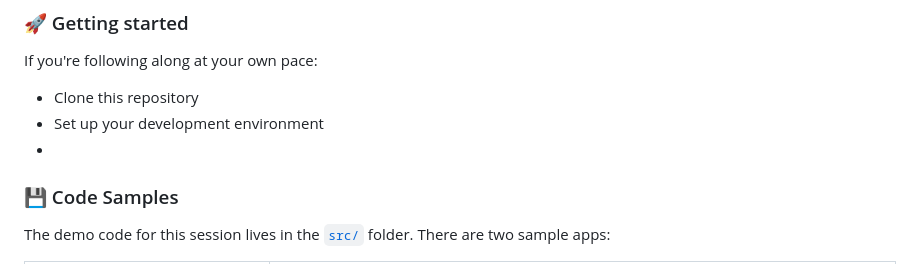
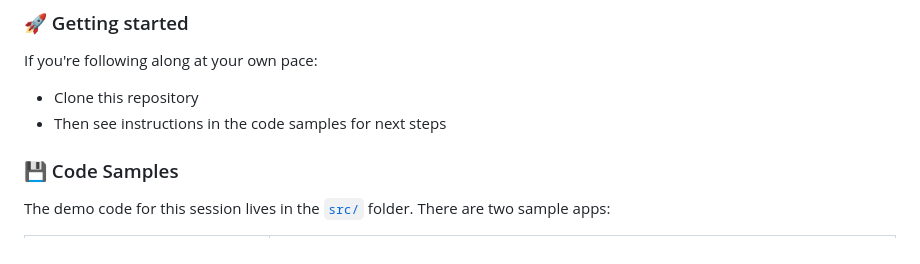
Before and after one commit to microsoft/Build26-OD851-expand-local-ai-reach-with-windows-ml, a Markdown page: README.md, the part around the change. Rendered like a GitHub page.

Commit message:
Update getting started instructions in README
Removed a step in the getting started section and updated instructions.

```diff
--- a/README.md
+++ b/README.md
@@ -16,8 +16,7 @@ Learn how to run custom and open-source AI models locally on Windows using Windo
 
 If you're following along at your own pace:
 - Clone this repository
-- Set up your development environment
-- <!-- step 3 -->
+- Then see instructions in the code samples for next steps
 
 ### 💾 Code Samples
 
```
